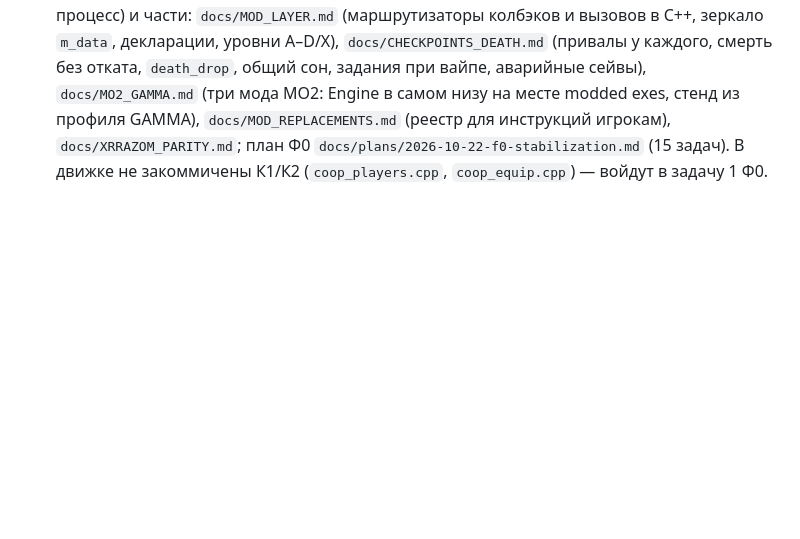
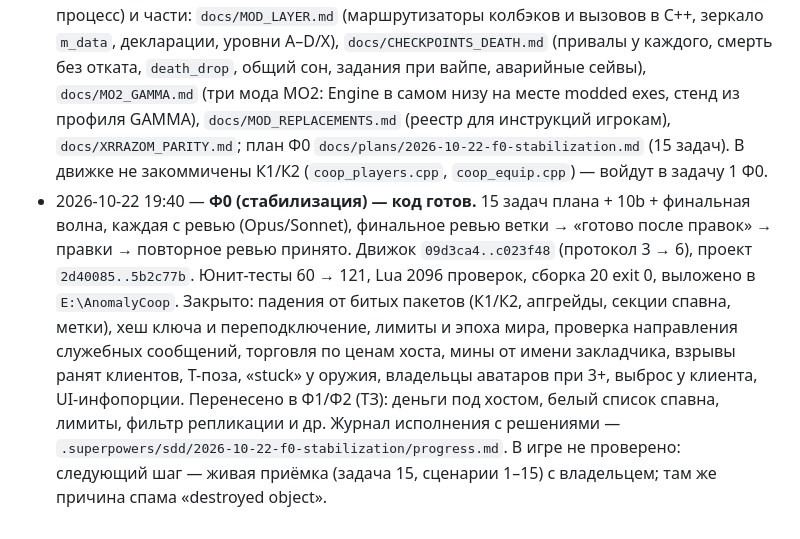
Before and after one commit to stormie-labs/RayLink-Coop, a Markdown page: MODLOG.md, the part around the change. Rendered like a GitHub page; blank space fills up the shorter version.

Commit message:
MODLOG: F0 code complete, ready for live acceptance
Co-Authored-By: Claude Opus 5.5 <noreply@anthropic.com>

```diff
--- a/MODLOG.md
+++ b/MODLOG.md
@@ -285,3 +285,12 @@
   GAMMA), `docs/MOD_REPLACEMENTS.md` (реестр для инструкций игрокам), `docs/XRRAZOM_PARITY.md`; план Ф0
   `docs/plans/2026-10-22-f0-stabilization.md` (15 задач). В движке не закоммичены К1/К2 (`coop_players.cpp`,
   `coop_equip.cpp`) — войдут в задачу 1 Ф0.
+- 2026-10-22 19:40 — **Ф0 (стабилизация) — код готов.** 15 задач плана + 10b + финальная волна, каждая с ревью (Opus/Sonnet),
+  финальное ревью ветки → «готово после правок» → правки → повторное ревью принято. Движок `09d3ca4..c023f48`
+  (протокол 3 → 6), проект `2d40085..5b2c77b`. Юнит-тесты 60 → 121, Lua 2096 проверок, сборка 20 exit 0, выложено в
+  `E:\AnomalyCoop`. Закрыто: падения от битых пакетов (К1/К2, апгрейды, секции спавна, метки), хеш ключа и
+  переподключение, лимиты и эпоха мира, проверка направления служебных сообщений, торговля по ценам хоста, мины от
+  имени закладчика, взрывы ранят клиентов, Т-поза, «stuck» у оружия, владельцы аватаров при 3+, выброс у клиента,
+  UI-инфопорции. Перенесено в Ф1/Ф2 (ТЗ): деньги под хостом, белый список спавна, лимиты, фильтр репликации и др.
+  Журнал исполнения с решениями — `.superpowers/sdd/2026-10-22-f0-stabilization/progress.md`. В игре не проверено:
+  следующий шаг — живая приёмка (задача 15, сценарии 1–15) с владельцем; там же причина спама «destroyed object».
```
